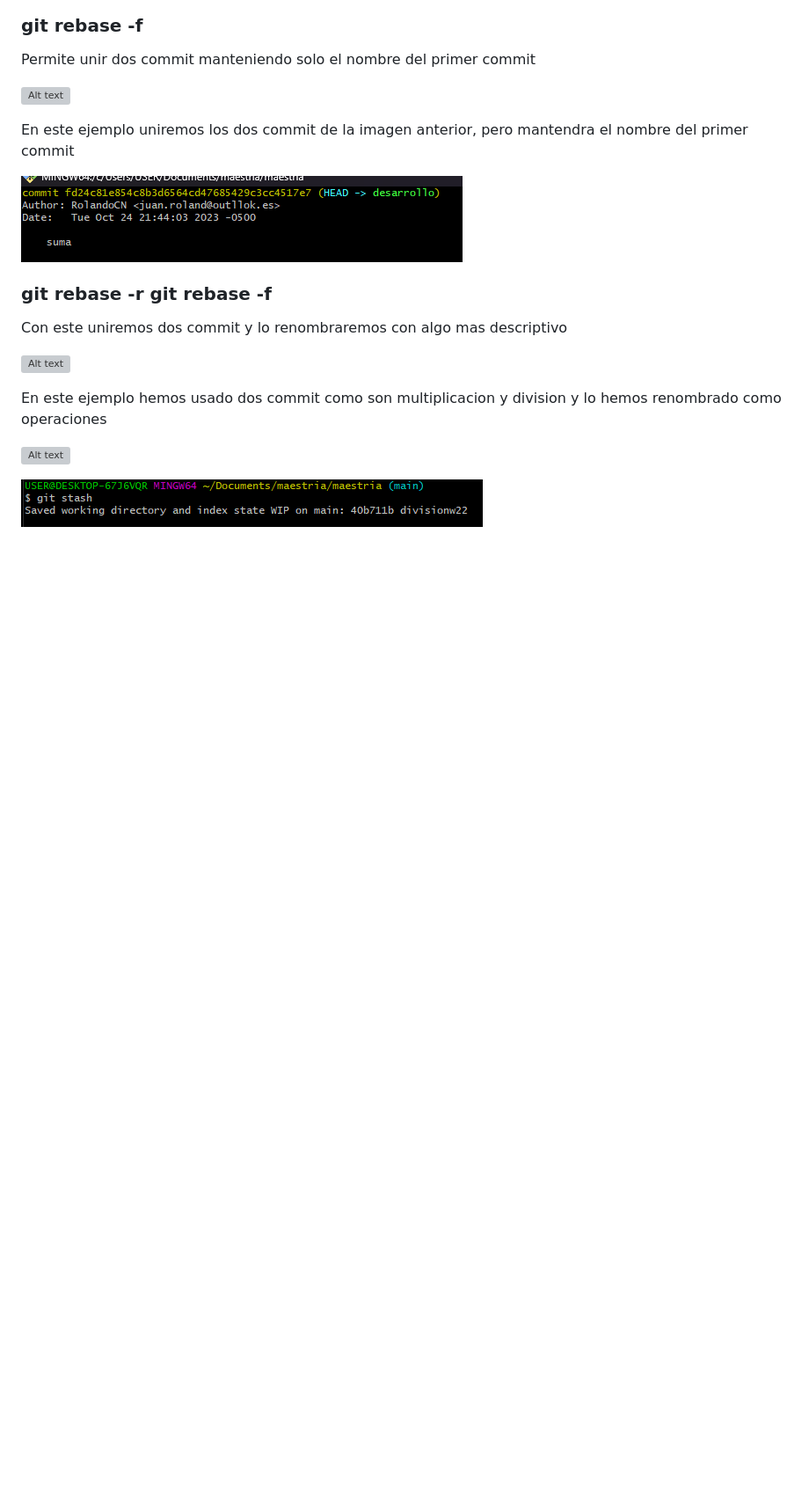
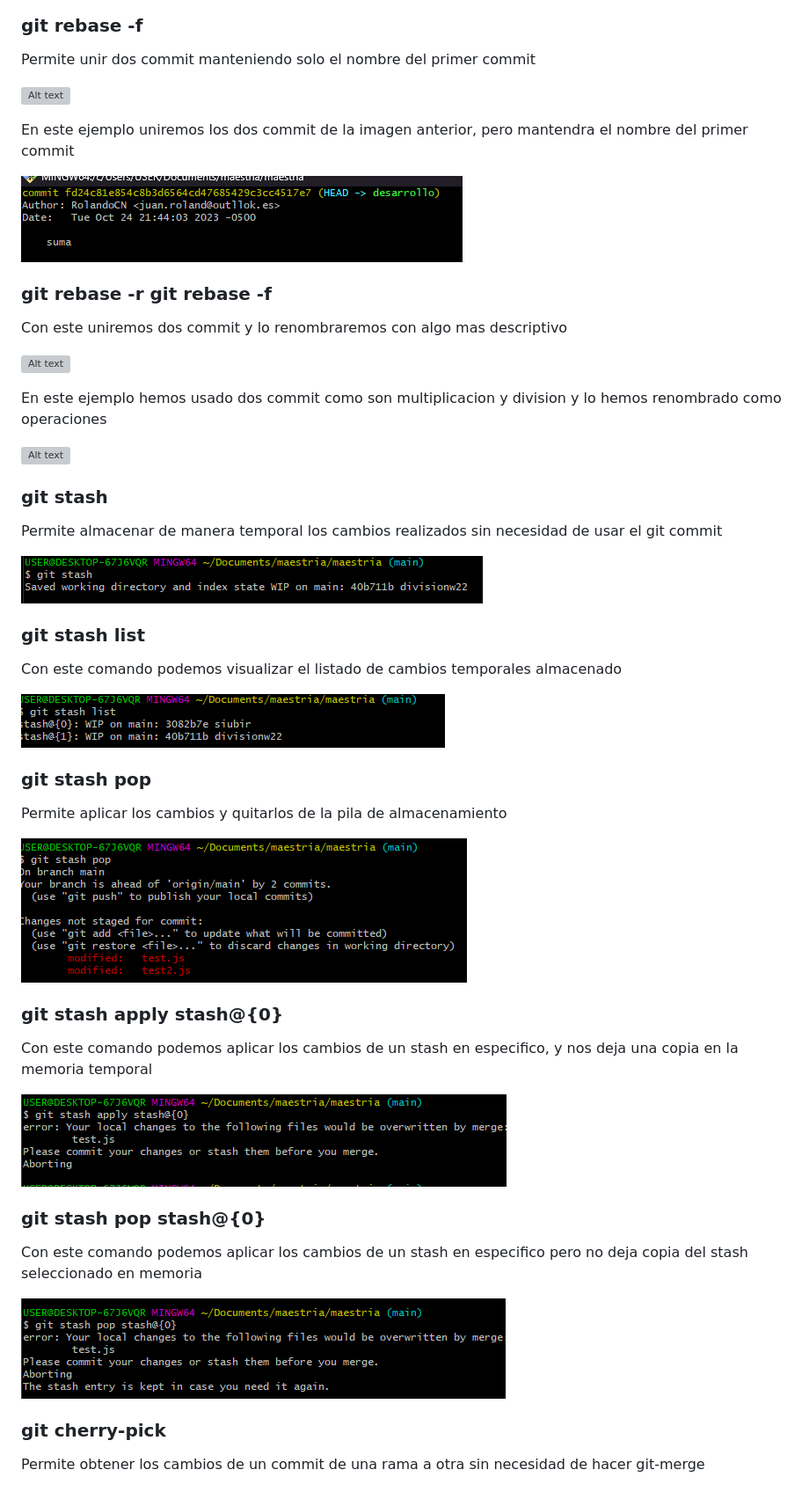
Before and after one commit to RolandoCN/tarea-git-maestria, a Markdown page: README.md, the part around the change. Shown: that part at 88% size. Rendered like a GitHub page; pictures changed too: image-41.png (added), image-42.png (added), image-43.png (added); blank space fills up the shorter version; grey boxes are pictures that could not be loaded.

Commit message:
subir

```diff
--- a/README.md
+++ b/README.md
@@ -167,6 +167,30 @@ En este ejemplo hemos usado dos commit como son multiplicacion y division y lo h
 
 ![Alt text](image-39.png)
 
-
+### git stash
+Permite almacenar de manera temporal los cambios realizados sin necesidad de usar el git commit
 
 ![Alt text](image-40.png)
+
+### git stash list
+Con este comando podemos visualizar el listado de cambios temporales almacenado
+
+![Alt text](image-41.png)
+
+### git stash pop
+Permite aplicar los cambios y quitarlos de la pila de almacenamiento
+
+![Alt text](image-42.png)
+
+### git stash apply stash@{0}
+Con este comando podemos aplicar los cambios de un stash en especifico, y nos deja una copia en la memoria temporal
+
+![Alt text](image-43.png)
+
+### git stash pop stash@{0}
+Con este comando podemos aplicar los cambios de un stash en especifico pero no deja copia del stash seleccionado en memoria
+
+![Alt text](image-44.png)
+
+### git cherry-pick
+Permite obtener los cambios de un commit de una rama a otra sin necesidad de hacer git-merge
```
Also changed, not shown: 2 other files.
